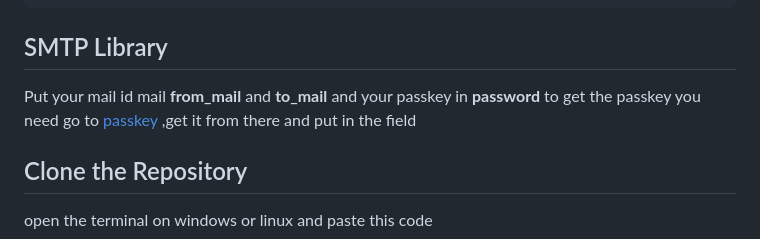
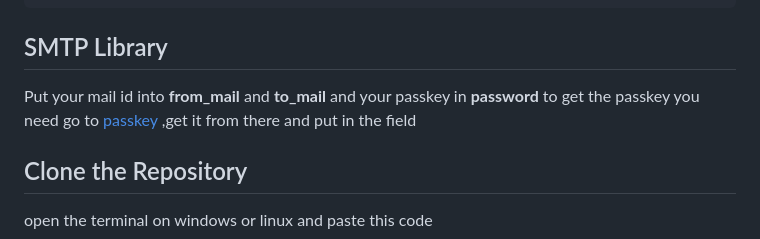
Before and after one commit to Sooriya04/Simple-Blog-application-using-html-css-bootstrap-and-python, a Markdown page: README.md, the part around the change. GitHub-like rendering.

````diff
--- a/README.md
+++ b/README.md
@@ -56,7 +56,7 @@ pip install secure-smtplib
 pip install Flask
 ```
 ## SMTP Library
-<p>Put your mail id mail <b>from_mail</b> and <b>to_mail</b> and your passkey in <b>password</b> to get the passkey you need go to <a href = "https://www.google.com/account/about/passkeys/">passkey</a> ,get it from there and put in the field</p>
+<p>Put your mail id into <b>from_mail</b> and <b>to_mail</b> and your passkey in <b>password</b> to get the passkey you need go to <a href = "https://www.google.com/account/about/passkeys/">passkey</a> ,get it from there and put in the field</p>
 
 ## Clone the Repository
 <p>open the terminal on windows or linux and paste this code</p>
````
